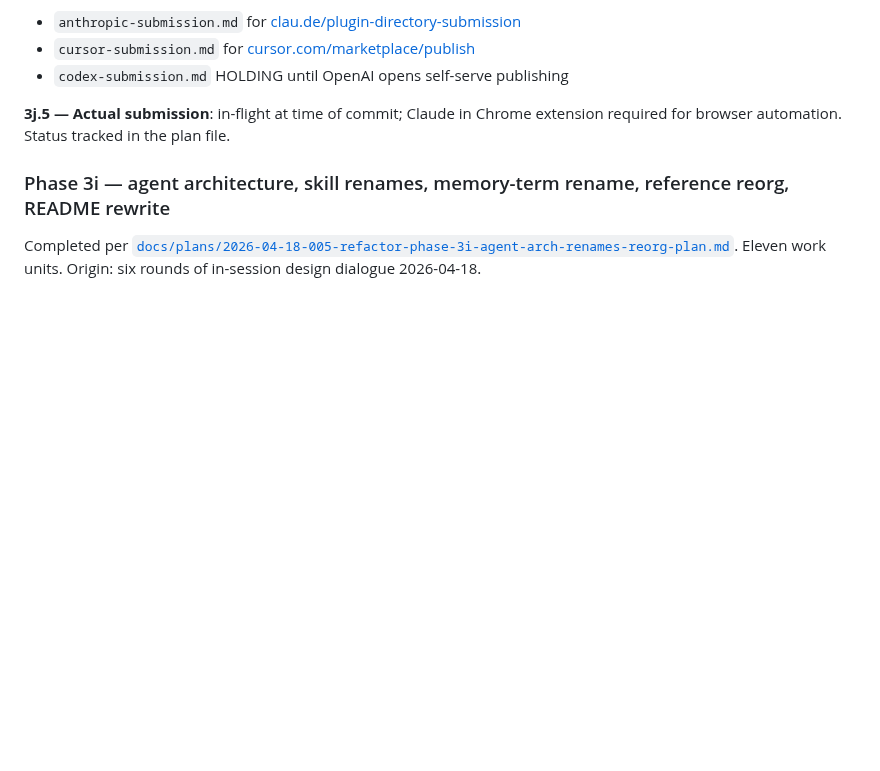
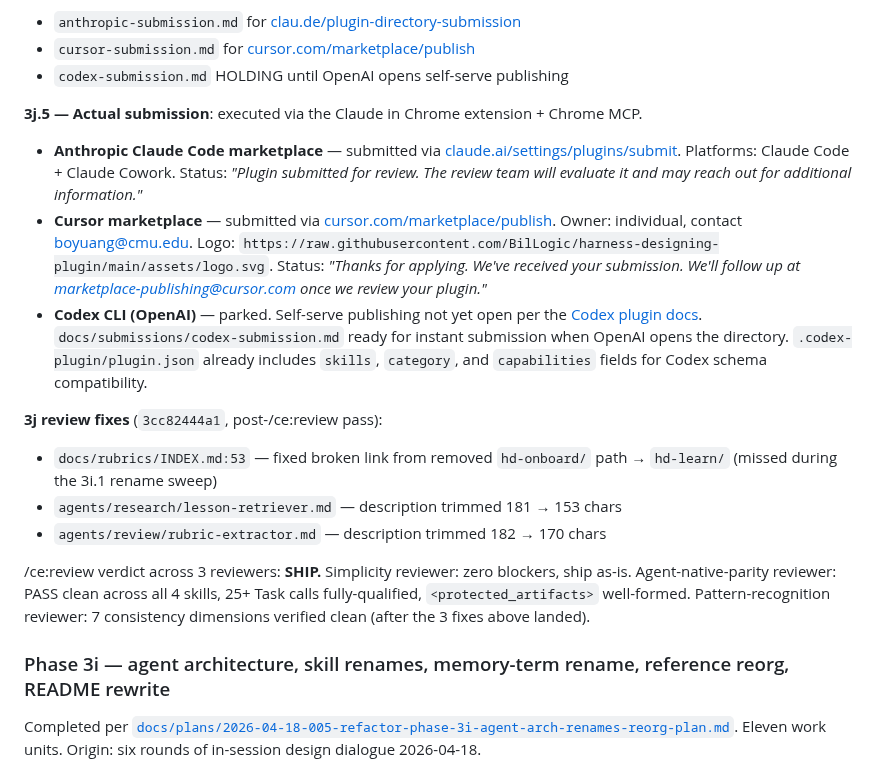
Before and after one commit to BilLogic/harness-designing-plugin, a Markdown page: CHANGELOG.md, the part around the change. Rendered like a GitHub page; blank space fills up the shorter version.

Commit message:
docs: Phase 3j SHIPPED \u2014 Anthropic + Cursor submitted, Codex parked
Marketplace submissions executed via Claude in Chrome extension:

Anthropic Claude Code marketplace (claude.ai/settings/plugins/submit):
  Platforms: Claude Code + Claude Cowork
  Status: 'Plugin submitted for review'

Cursor marketplace (cursor.com/marketplace/publish):
  Contact: boyuang@cmu.edu
  Logo URL: raw.githubusercontent.com/BilLogic/harness-designing-plugin/
    main/assets/logo.svg
  Status: 'Thanks for applying. We'll follow up at
    marketplace-publishing@cursor.com once we review.'

Codex CLI (OpenAI):
  Parked per openai docs \u2014 self-serve publishing 'coming soon'.
  docs/submissions/codex-submission.md ready; .codex-plugin/plugin.json
  includes skills/category/capabilities for Codex schema.

Plan status active \u2192 completed.

```diff
--- a/CHANGELOG.md
+++ b/CHANGELOG.md
@@ -35,7 +35,19 @@ README Installation section restructured into three H3 subsections: Fastest path
 - `cursor-submission.md` for [cursor.com/marketplace/publish](https://cursor.com/marketplace/publish)
 - `codex-submission.md` HOLDING until OpenAI opens self-serve publishing
 
-**3j.5 — Actual submission**: in-flight at time of commit; Claude in Chrome extension required for browser automation. Status tracked in the plan file.
+**3j.5 — Actual submission**: executed via the Claude in Chrome extension + Chrome MCP.
+
+- **Anthropic Claude Code marketplace** — submitted via [claude.ai/settings/plugins/submit](https://claude.ai/settings/plugins/submit). Platforms: Claude Code + Claude Cowork. Status: *"Plugin submitted for review. The review team will evaluate it and may reach out for additional information."*
+- **Cursor marketplace** — submitted via [cursor.com/marketplace/publish](https://cursor.com/marketplace/publish). Owner: individual, contact boyuang@cmu.edu. Logo: `https://raw.githubusercontent.com/BilLogic/harness-designing-plugin/main/assets/logo.svg`. Status: *"Thanks for applying. We've received your submission. We'll follow up at marketplace-publishing@cursor.com once we review your plugin."*
+- **Codex CLI (OpenAI)** — parked. Self-serve publishing not yet open per the [Codex plugin docs](https://developers.openai.com/codex/plugins/build). `docs/submissions/codex-submission.md` ready for instant submission when OpenAI opens the directory. `.codex-plugin/plugin.json` already includes `skills`, `category`, and `capabilities` fields for Codex schema compatibility.
+
+**3j review fixes** (`3cc82444a1`, post-/ce:review pass):
+
+- `docs/rubrics/INDEX.md:53` — fixed broken link from removed `hd-onboard/` path → `hd-learn/` (missed during the 3i.1 rename sweep)
+- `agents/research/lesson-retriever.md` — description trimmed 181 → 153 chars
+- `agents/review/rubric-extractor.md` — description trimmed 182 → 170 chars
+
+/ce:review verdict across 3 reviewers: **SHIP.** Simplicity reviewer: zero blockers, ship as-is. Agent-native-parity reviewer: PASS clean across all 4 skills, 25+ Task calls fully-qualified, `<protected_artifacts>` well-formed. Pattern-recognition reviewer: 7 consistency dimensions verified clean (after the 3 fixes above landed).
 
 ### Phase 3i — agent architecture, skill renames, memory-term rename, reference reorg, README rewrite
 
```
Also changed, not shown: docs/plans/2026-04-18-006-refactor-phase-3j-marketplace-submission-plan.md (+1 -1 lines).
